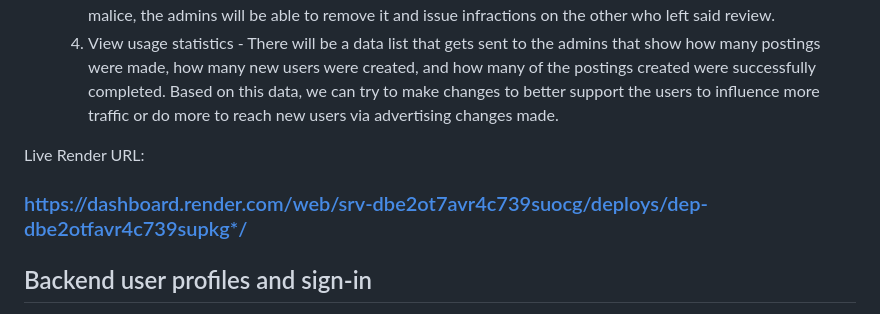
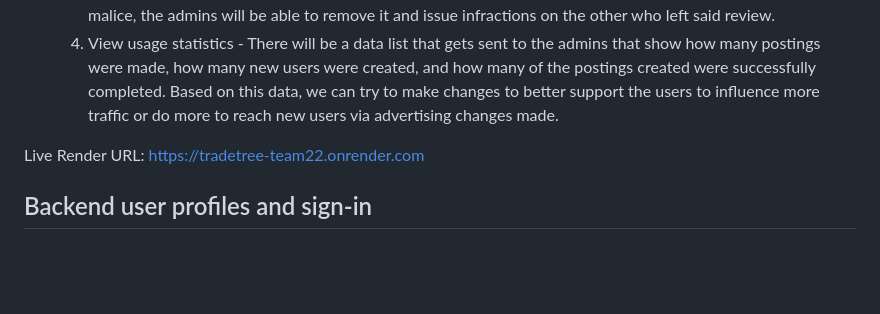
Before and after one commit to starfell-reef/TradeTree-Team22, a Markdown page: README.md, the part around the change. Drawn GitHub-style; blank space fills up the shorter version.

Commit message:
put the right url in for render

```diff
--- a/README.md
+++ b/README.md
@@ -27,7 +27,7 @@ A website that allows users to create an account to trade with other users. Thes
     4. View usage statistics - There will be a data list that gets sent to the admins that show how many postings were made, how many new users were created, and how many of the postings created were successfully completed. Based on this data, we can try to make changes to better support the users to influence more traffic or do more to reach new users via advertising changes made.
 
 Live Render URL:
-### https://dashboard.render.com/web/srv-dbe2ot7avr4c739suocg/deploys/dep-dbe2otfavr4c739supkg*/
+https://tradetree-team22.onrender.com
 ## Backend user profiles and sign-in
 The backend checks sign-in credentials against the database and returns the public profile on success. Passwords are stored as PBKDF2 hashes, and duplicate usernames or emails are rejected.
 
```
